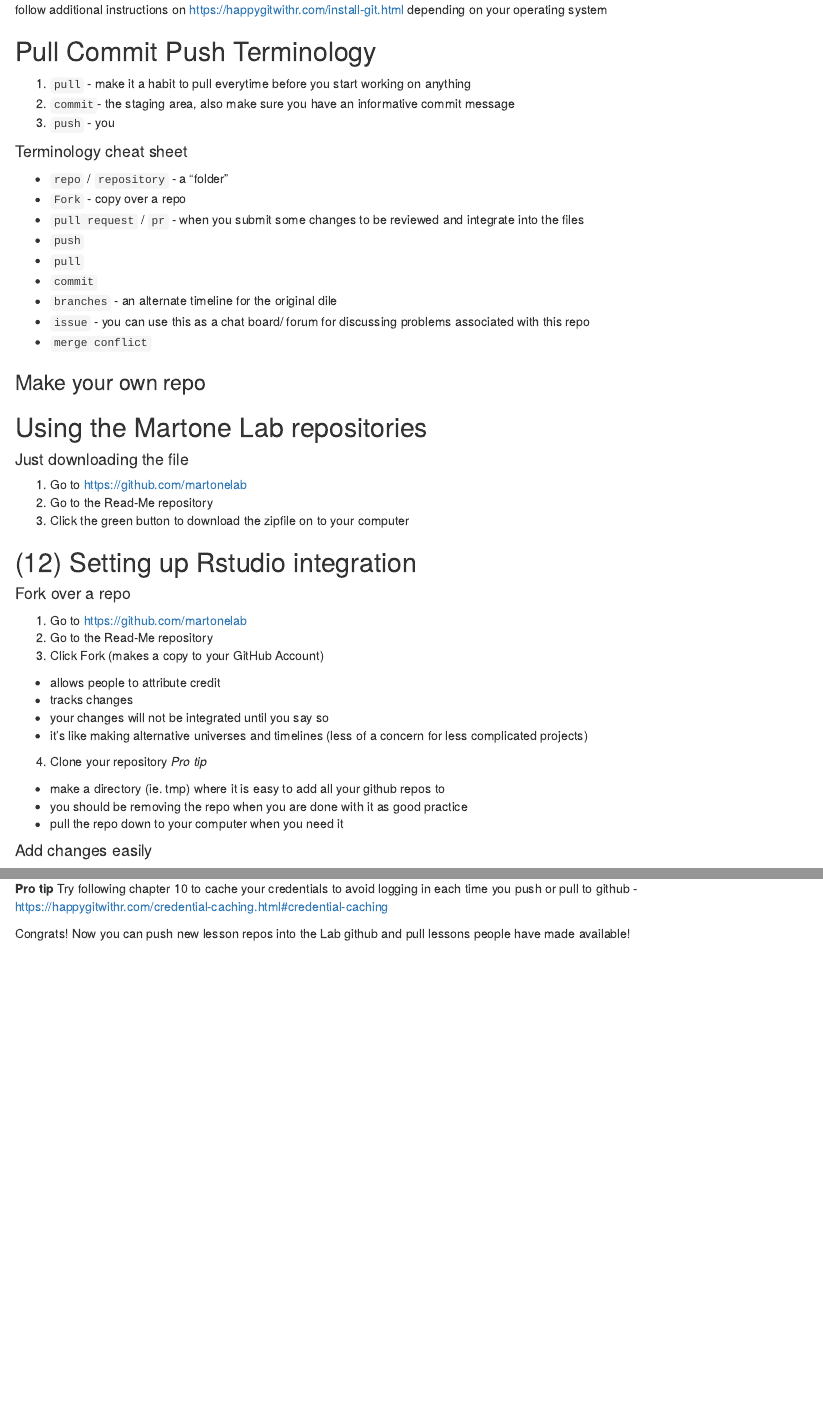
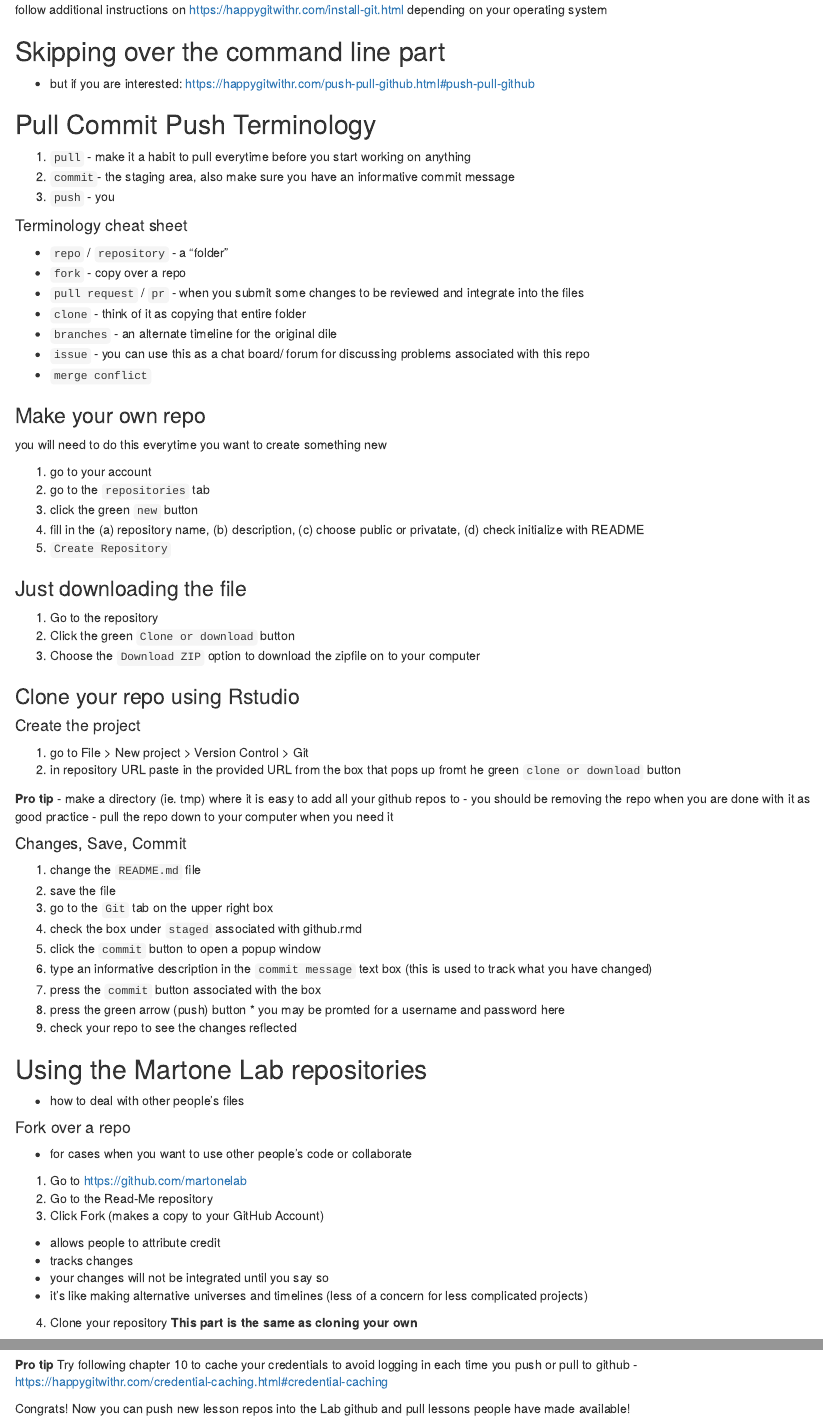
Before and after one commit to martonelab/Read-Me, an R Markdown document (github.Rmd): the page in a window 1100 px wide, from 750 px down, and a second part further down, joined at a grey line. Rendered offline with R 4.5, knitr and Pandoc, with nearby package versions.

Commit message:
finished up lesson

```diff
--- a/github.Rmd
+++ b/github.Rmd
@@ -32,6 +32,9 @@ check in the terminal for the version
 
 follow additional instructions on https://happygitwithr.com/install-git.html depending on your operating system
 
+## Skipping over the command line part
+- but if you are interested: https://happygitwithr.com/push-pull-github.html#push-pull-github
+
 ## Pull Commit Push Terminology
 1. `pull` - make it a habit to pull everytime before you start working on anything
 2. `commit`- the staging area, also make sure you have an informative commit message
@@ -39,25 +42,54 @@ follow additional instructions on https://happygitwithr.com/install-git.html dep
 
 #### Terminology cheat sheet
 - `repo` / `repository` - a "folder"
-- `Fork` - copy over a repo
+- `fork` - copy over a repo
 - `pull request` / `pr` - when you submit some changes to be reviewed and integrate into the files
-- `push`
-- `pull`
-- `commit`
+- `clone` - think of it as copying that entire folder
 - `branches` - an alternate timeline for the original dile
 - `issue` - you can use this as a chat board/ forum for discussing problems associated with this repo
 - `merge conflict`
 
 ### Make your own repo
+you will need to do this everytime you want to create something new
+
+1. go to your account
+2. go to the `repositories` tab
+3. click the green `new` button
+4. fill in the (a) repository name, (b) description, (c) choose public or privatate, (d) check initialize with README
+5. `Create Repository`
+
+### Just downloading the file
+1. Go to the repository
+2. Click the green `Clone or download` button
+3. Choose the `Download ZIP` option to download the zipfile on to your computer
+
+### Clone your repo using Rstudio
+#### Create the project
+1. go to File > New project > Version Control > Git
+2. in repository URL paste in the provided URL from the box that pops up fromt he green `clone or download` button
+
+__Pro tip__
+- make a directory (ie. tmp) where it is easy to add all your github repos to
+- you should be removing the repo when you are done with it as good practice
+- pull the repo down to your computer when you need it
+
+#### Changes, Save, Commit
+1. change the `README.md` file
+2. save the file
+3. go to the `Git` tab on the upper right box
+4. check the box under `staged` associated with github.rmd
+5. click the `commit` button to open a popup window
+6. type an informative description in the `commit message` text box (this is used to track what you have changed)
+7. press the `commit` button associated with the box
+8. press the green arrow (push) button * you may be promted for a username and password here
+9. check your repo to see the changes reflected
 
 ## Using the Martone Lab repositories
-#### Just downloading the file
-1. Go to https://github.com/martonelab
-2. Go to the Read-Me repository
-3. Click the green button to download the zipfile on to your computer
+- how to deal with other people's files
 
-## (12) Setting up Rstudio integration
 #### Fork over a repo
+- for cases when you want to use other people's code or collaborate
+
 1. Go to https://github.com/martonelab
 2. Go to the Read-Me repository
 3. Click Fork (makes a copy to your GitHub Account)
@@ -66,10 +98,7 @@ follow additional instructions on https://happygitwithr.com/install-git.html dep
 - your changes will not be integrated until you say so
 - it's like making alternative universes and timelines (less of a concern for less complicated projects)
 4. Clone your repository
-_Pro tip_
-- make a directory (ie. tmp) where it is easy to add all your github repos to
-- you should be removing the repo when you are done with it as good practice
-- pull the repo down to your computer when you need it
+__This part is the same as cloning your own__
 
 #### Add changes easily
 
```
